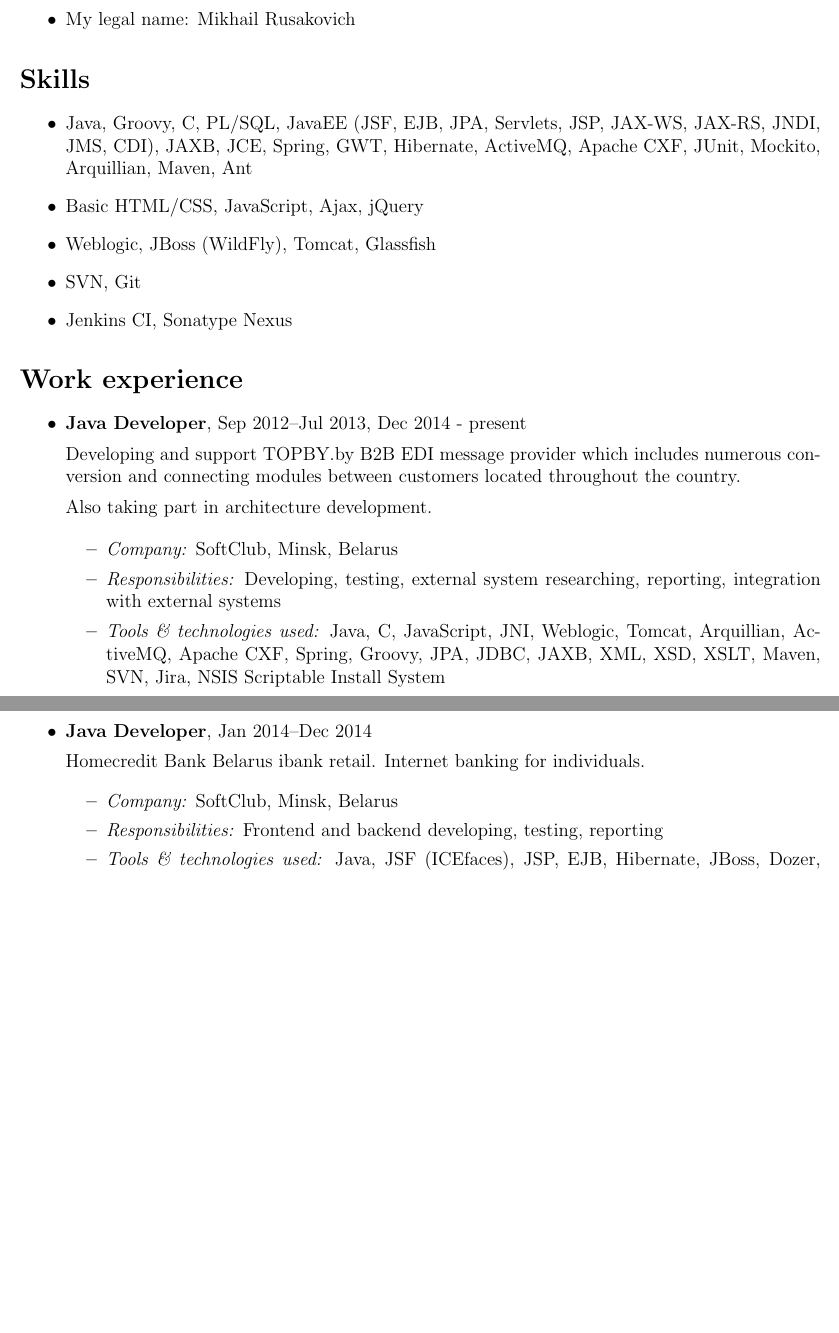
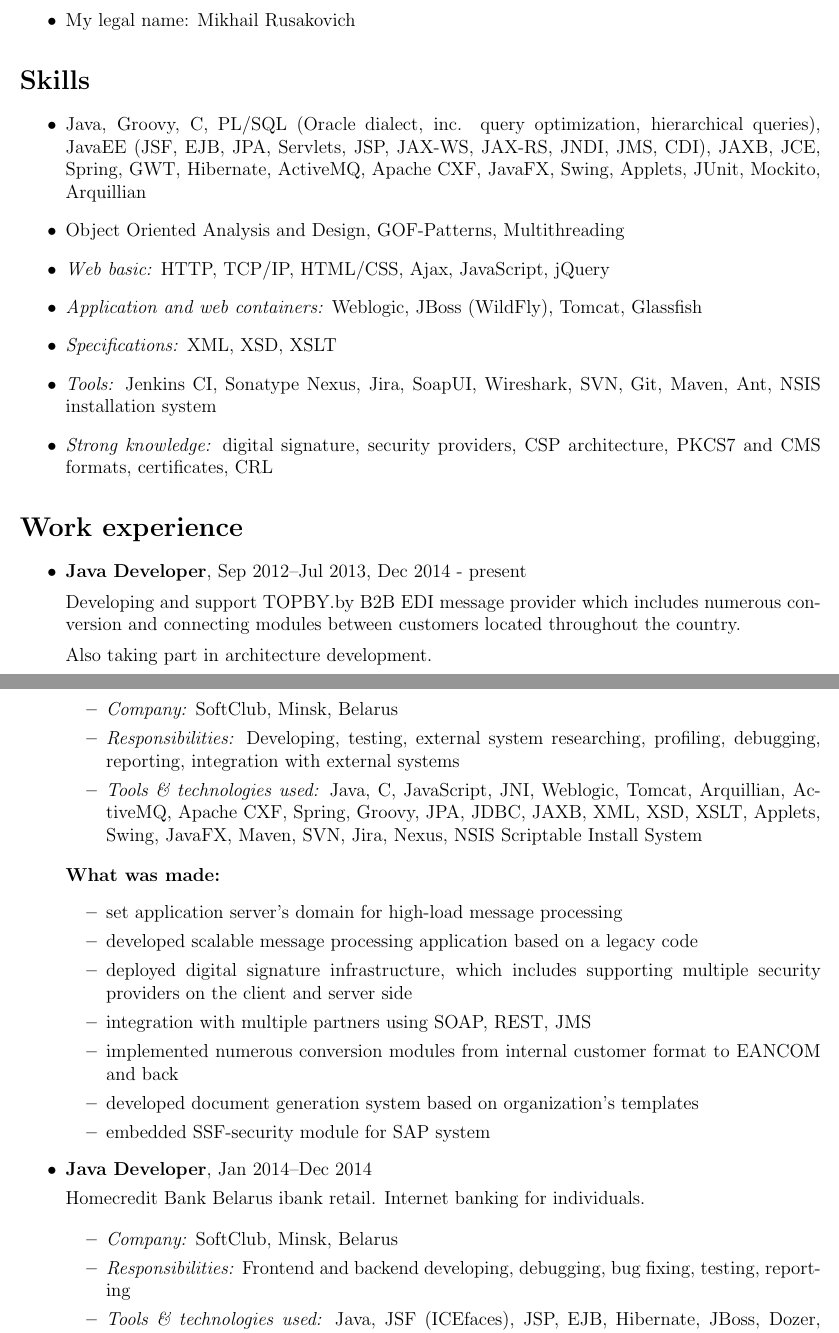
Before and after one commit to rusakovichma/resume, a LaTeX CV (my-resume.tex): two parts of pages 1 and 2 of 2 before the commit and two parts of pages 1 and 2 of 3 after it, joined at a grey line, cut so that both start at the same text, the shorter picture padded with empty space. Compiled offline with pdfLaTeX.

Commit message:
resume update

```diff
--- a/my-resume.tex
+++ b/my-resume.tex
@@ -50,11 +50,13 @@
 \section*{Skills}
 
     \begin{itemize}
-        \item Java, Groovy, C, PL/SQL, JavaEE (JSF, EJB, JPA, Servlets, JSP, JAX-WS, JAX-RS, JNDI, JMS, CDI), JAXB, JCE, Spring, GWT, Hibernate, ActiveMQ, Apache CXF, JUnit, Mockito, Arquillian, Maven, Ant
-        \item Basic HTML/CSS, JavaScript, Ajax, jQuery
-        \item Weblogic, JBoss (WildFly), Tomcat, Glassfish
-        \item SVN, Git
-        \item Jenkins CI, Sonatype Nexus
+        \item Java, Groovy, C, PL/SQL (Oracle dialect, inc. query optimization, hierarchical queries), JavaEE (JSF, EJB, JPA, Servlets, JSP, JAX-WS, JAX-RS, JNDI, JMS, CDI), JAXB, JCE, Spring, GWT, Hibernate, ActiveMQ, Apache CXF, JavaFX, Swing, Applets, JUnit, Mockito, Arquillian
+        \item Object Oriented Analysis and Design, GOF-Patterns, Multithreading
+        \item \itemlabel{Web basic} HTTP, TCP/IP, HTML/CSS, Ajax, JavaScript, jQuery
+        \item \itemlabel{Application and web containers} Weblogic, JBoss (WildFly), Tomcat, Glassfish
+        \item \itemlabel{Specifications} XML, XSD, XSLT
+        \item \itemlabel{Tools} Jenkins CI, Sonatype Nexus, Jira, SoapUI, Wireshark, SVN, Git, Maven, Ant, NSIS installation system
+        \item \itemlabel{Strong knowledge} digital signature, security providers, CSP architecture, PKCS7 and CMS formats, certificates, CRL
     \end{itemize}
 
 
@@ -71,9 +73,20 @@
 
             \begin{itemize}
                 \item \itemlabel{Company} SoftClub, Minsk, Belarus
-                \item \itemlabel{Responsibilities} Developing, testing, external system researching, reporting, integration with external systems
-                \item \itemlabel{Tools \& technologies used} Java, C, JavaScript, JNI, Weblogic, Tomcat, Arquillian, ActiveMQ, Apache CXF, Spring, Groovy, JPA, JDBC, JAXB, XML, XSD, XSLT, Maven, SVN, Jira, NSIS Scriptable Install System
+                \item \itemlabel{Responsibilities} Developing, testing, external system researching, profiling, debugging, reporting, integration with external systems
+                \item \itemlabel{Tools \& technologies used} Java, C, JavaScript, JNI, Weblogic, Tomcat, Arquillian, ActiveMQ, Apache CXF, Spring, Groovy, JPA, JDBC, JAXB, XML, XSD, XSLT, Applets, Swing, JavaFX, Maven, SVN, Jira, Nexus, NSIS Scriptable Install System
             \end{itemize}
+
+            \textbf{What was made:}
+			\begin{itemize}
+  				\item set application server's domain for high-load message processing
+  				\item developed scalable message processing application based on a legacy code
+				\item deployed digital signature infrastructure, which includes supporting multiple security providers on the client and server side
+  				\item integration with multiple partners using SOAP, REST, JMS
+  				\item implemented numerous conversion modules from internal customer format to EANCOM and back
+  				\item developed document generation system based on organization's templates
+  				\item embedded SSF-security module for SAP system
+			\end{itemize}
 
         \item \position{Java Developer}, Jan 2014--Dec 2014
 
@@ -81,7 +94,7 @@
 
             \begin{itemize}
                 \item \itemlabel{Company} SoftClub, Minsk, Belarus
-                \item \itemlabel{Responsibilities} Frontend and backend developing, testing, reporting
+                \item \itemlabel{Responsibilities} Frontend and backend developing, debugging, bug fixing, testing, reporting
                 \item \itemlabel{Tools \& technologies used} Java, JSF (ICEfaces), JSP, EJB, Hibernate, JBoss, Dozer, Ant, jQuery, prototype.js, SVN, Jira
             \end{itemize}
 
```
Also changed, not shown: my-resume.tex (3 more changed lines).
